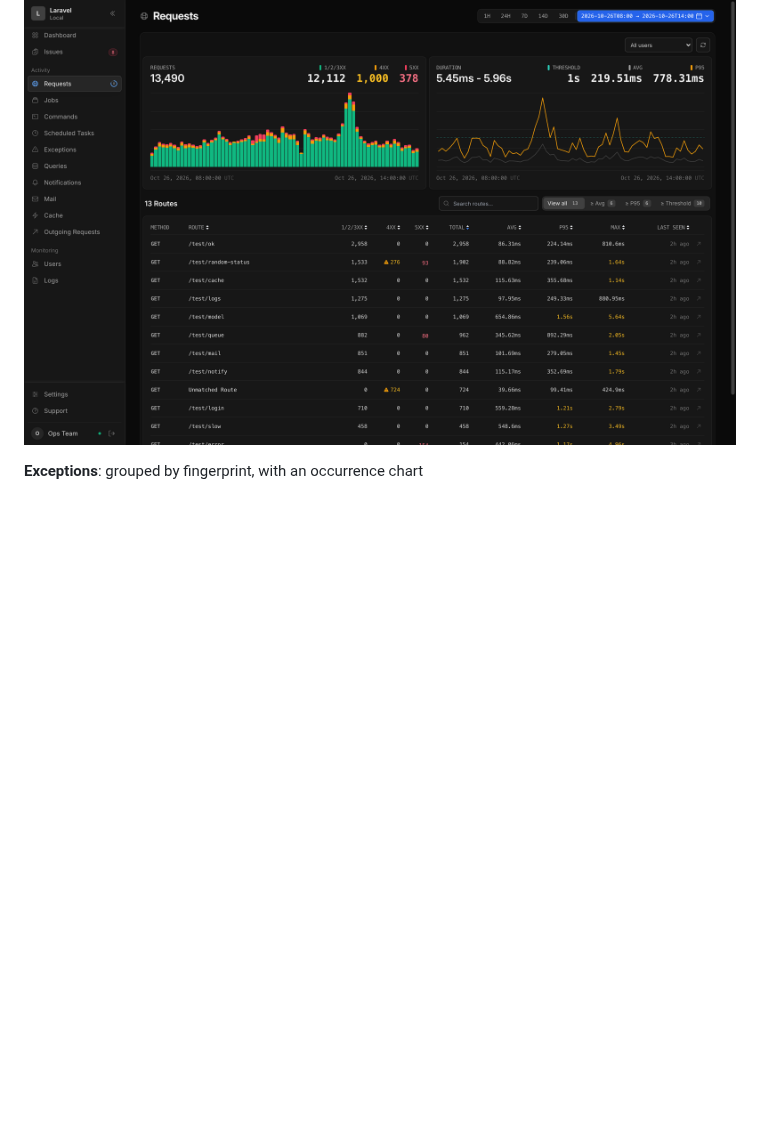
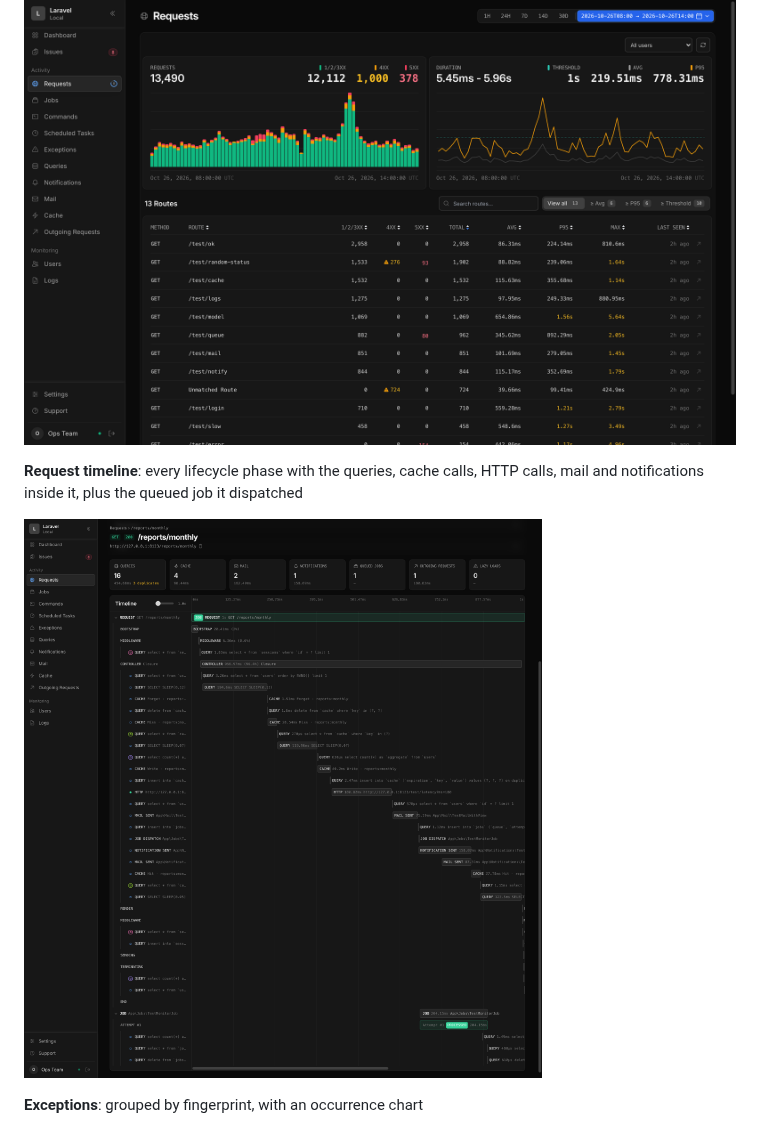
Before and after one commit to ntm-dev/laravel-monitor, a Markdown page: README.md, the part around the change. GitHub-like rendering; pictures changed too: docs/screenshots/request-timeline.png (added); blank space fills up the shorter version.

Commit message:
docs: add a request timeline screenshot to the README
Shows a request's lifecycle phases with queries, cache calls, an HTTP call, mail and a notification of varying durations, plus the queued job it dispatched running alongside.

```diff
--- a/README.md
+++ b/README.md
@@ -41,6 +41,10 @@ The UI ships in English and Vietnamese; each viewer picks language, theme and ti
 **Requests**: per-route counts, duration trend and thresholds
 
 ![Requests page](docs/screenshots/requests.png)
+
+**Request timeline**: every lifecycle phase with the queries, cache calls, HTTP calls, mail and notifications inside it, plus the queued job it dispatched
+
+![Request timeline](docs/screenshots/request-timeline.png)
 
 **Exceptions**: grouped by fingerprint, with an occurrence chart
 
```
